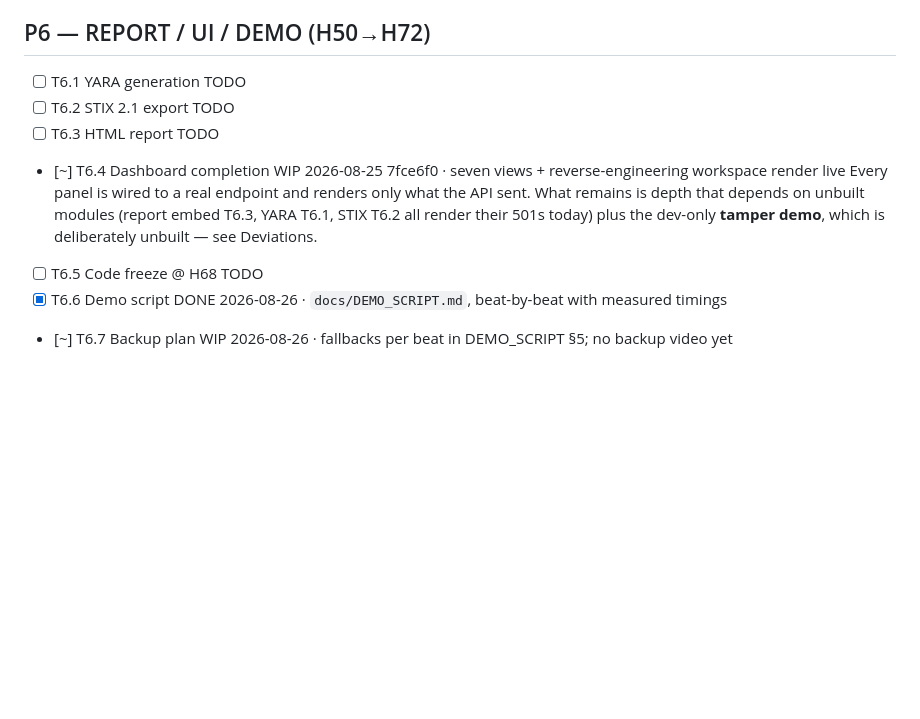
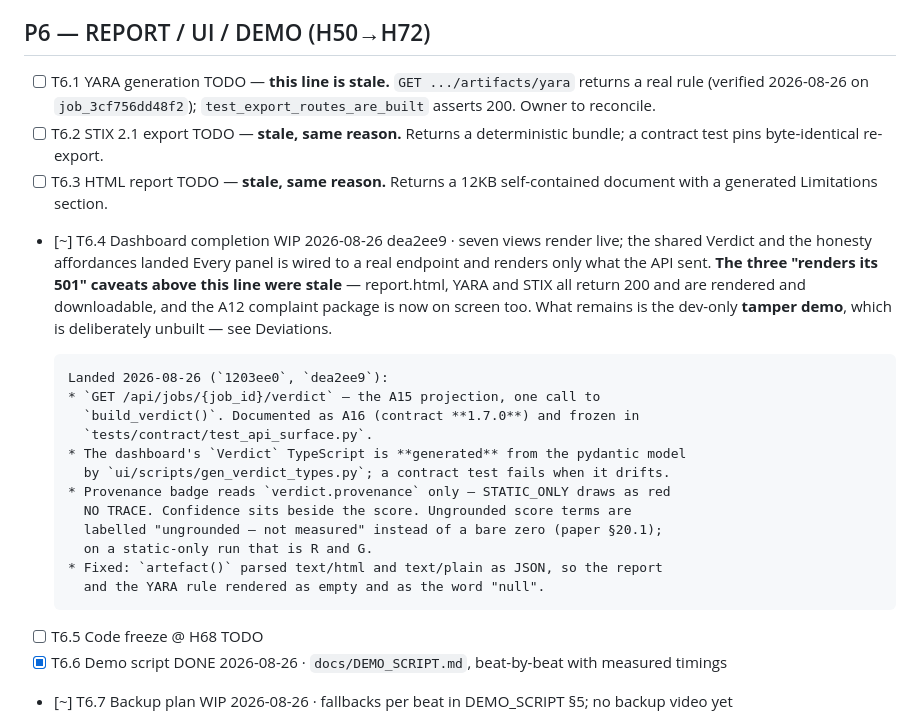
Before and after one commit to Soni-Shivam/C-S-cool-stuff, a Markdown page: STATUS.md, the part around one of its changes. GitHub-like rendering; blank space fills up the shorter version.

```diff
--- a/STATUS.md
+++ b/STATUS.md
@@ -481,14 +481,28 @@ land. The bar for this hackathon is a working PoC per idea, not a finished produ
 
 ## P6 — REPORT / UI / DEMO (H50→H72)
 
-- [ ] T6.1 YARA generation                         TODO
-- [ ] T6.2 STIX 2.1 export                         TODO
-- [ ] T6.3 HTML report                             TODO
-- [~] T6.4 Dashboard completion                    WIP   2026-08-25  7fce6f0 · seven views + reverse-engineering workspace render live
-      Every panel is wired to a real endpoint and renders only what the API sent. What
-      remains is depth that depends on unbuilt modules (report embed T6.3, YARA T6.1,
-      STIX T6.2 all render their 501s today) plus the dev-only **tamper demo**, which is
-      deliberately unbuilt — see Deviations.
+- [ ] T6.1 YARA generation                         TODO — **this line is stale.** `GET .../artifacts/yara` returns a real rule (verified 2026-08-26 on `job_3cf756dd48f2`); `test_export_routes_are_built` asserts 200. Owner to reconcile.
+- [ ] T6.2 STIX 2.1 export                         TODO — **stale, same reason.** Returns a deterministic bundle; a contract test pins byte-identical re-export.
+- [ ] T6.3 HTML report                             TODO — **stale, same reason.** Returns a 12KB self-contained document with a generated Limitations section.
+- [~] T6.4 Dashboard completion                    WIP   2026-08-26  dea2ee9 · seven views render live; the shared Verdict and the honesty affordances landed
+      Every panel is wired to a real endpoint and renders only what the API sent.
+      **The three "renders its 501" caveats above this line were stale** — report.html,
+      YARA and STIX all return 200 and are rendered and downloadable, and the A12
+      complaint package is now on screen too. What remains is the dev-only **tamper
+      demo**, which is deliberately unbuilt — see Deviations.
+
+      Landed 2026-08-26 (`1203ee0`, `dea2ee9`):
+      * `GET /api/jobs/{job_id}/verdict` — the A15 projection, one call to
+        `build_verdict()`. Documented as A16 (contract **1.7.0**) and frozen in
+        `tests/contract/test_api_surface.py`.
+      * The dashboard's `Verdict` TypeScript is **generated** from the pydantic model
+        by `ui/scripts/gen_verdict_types.py`; a contract test fails when it drifts.
+      * Provenance badge reads `verdict.provenance` only — STATIC_ONLY draws as red
+        NO TRACE. Confidence sits beside the score. Ungrounded score terms are
+        labelled "ungrounded — not measured" instead of a bare zero (paper §20.1);
+        on a static-only run that is R and G.
+      * Fixed: `artefact()` parsed text/html and text/plain as JSON, so the report
+        and the YARA rule rendered as empty and as the word "null".
 - [ ] T6.5 Code freeze @ H68                       TODO
 - [x] T6.6 Demo script                             DONE  2026-08-26 · `docs/DEMO_SCRIPT.md`, beat-by-beat with measured timings
 - [~] T6.7 Backup plan                             WIP   2026-08-26 · fallbacks per beat in DEMO_SCRIPT §5; no backup video yet
```
Also changed, not shown: other parts of STATUS.md (+71 -0 lines).
